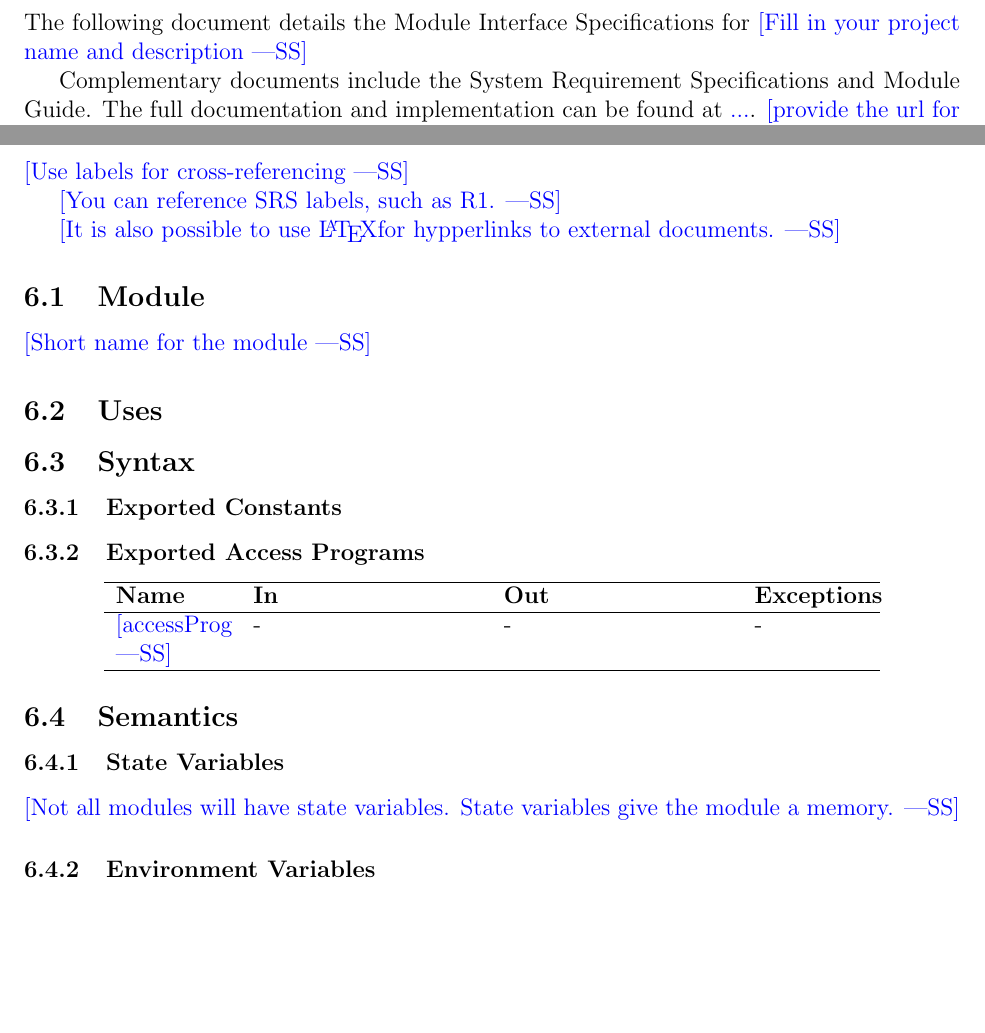
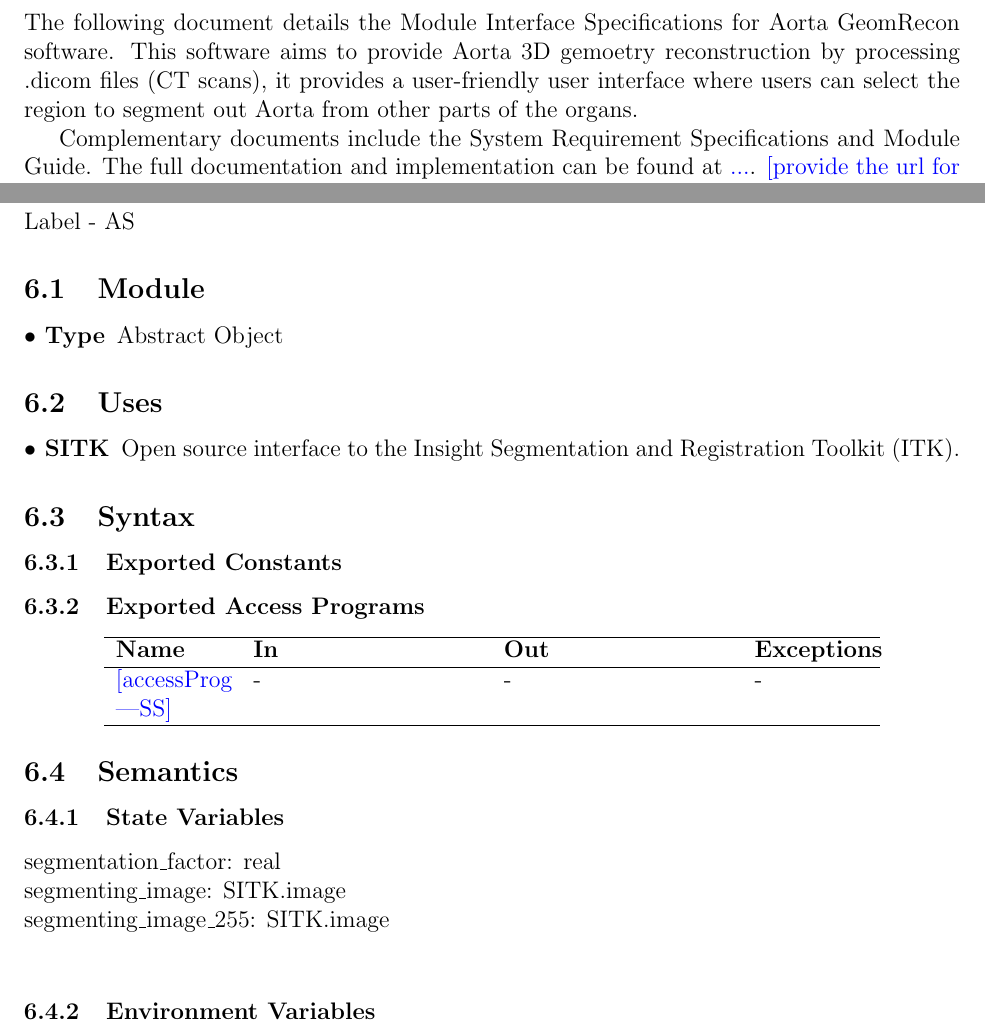
Before and after one commit to smiths/aorta, a LaTeX document (docs/Design/MIS/MIS.tex): two parts of pages 5 and 7 of 10, joined at a grey line, cut so that both start at the same text, the shorter picture padded with empty space. The pictures show the PDF file docs/Design/MIS/MIS.pdf that the author committed with the source.

Commit message:
Modified project name and start working on MIS for AortaSegmenter

```diff
--- a/docs/Design/MIS/MIS.tex
+++ b/docs/Design/MIS/MIS.tex
@@ -76,8 +76,8 @@ See SRS Documentation at \wss{give url}
 
 \section{Introduction}
 
-The following document details the Module Interface Specifications for
-\wss{Fill in your project name and description}
+The following document details the Module Interface Specifications for Aorta GeomRecon software. This software aims to provide Aorta 3D gemoetry reconstruction by processing .dicom files (CT scans), it provides a user-friendly user interface where users can select the region to segment out Aorta from other parts of the organs.
+%\wss{Fill in your project name and description}
 
 Complementary documents include the System Requirement Specifications
 and Module Guide.  The full documentation and implementation can be
@@ -156,18 +156,27 @@ The following table is taken directly from the Module Guide document for this pr
 \newpage
 ~\newpage
 
-\section{MIS of \wss{Module Name}} \label{Module} \wss{Use labels for
-  cross-referencing}
+\section{MIS of AortaSegmenter%\wss{Module Name}
+} \label{Module} %\wss{Use labels forcross-referencing}
 
-\wss{You can reference SRS labels, such as R\ref{R_Inputs}.}
+Label - AS
 
-\wss{It is also possible to use \LaTeX for hypperlinks to external documents.}
+%\wss{You can reference SRS labels, such as R\ref{R_Inputs}.}
+
+%\wss{It is also possible to use \LaTeX for hypperlinks to external documents.}
 
 \subsection{Module}
+\begin{description}
+  \item[$\bullet$ Type] Abstract Object
+\end{description}
 
-\wss{Short name for the module}
+
+%\wss{Short name for the module}
 
 \subsection{Uses}
+\begin{description}
+  \item[$\bullet$ SITK] Open source interface to the Insight Segmentation and Registration Toolkit (ITK).
+\end{description}
 
 
 \subsection{Syntax}
@@ -189,9 +198,10 @@ The following table is taken directly from the Module Guide document for this pr
 \subsection{Semantics}
 
 \subsubsection{State Variables}
-
-\wss{Not all modules will have state variables.  State variables give the module
-  a memory.}
+segmentation\_factor: real \\
+segmenting\_image: SITK.image \\
+segmenting\_image\_255: SITK.image \\
+% \wss{Not all modules will have state variables.  State variables give the module a memory.}
 
 \subsubsection{Environment Variables}
 
```
Also changed, not shown: docs/Design/MIS/GeomRecon AortaSegmenter.drawio.png (added), docs/Design/MIS/MIS.pdf, docs/Design/MIS/MIS.tex (2 more changed lines).
